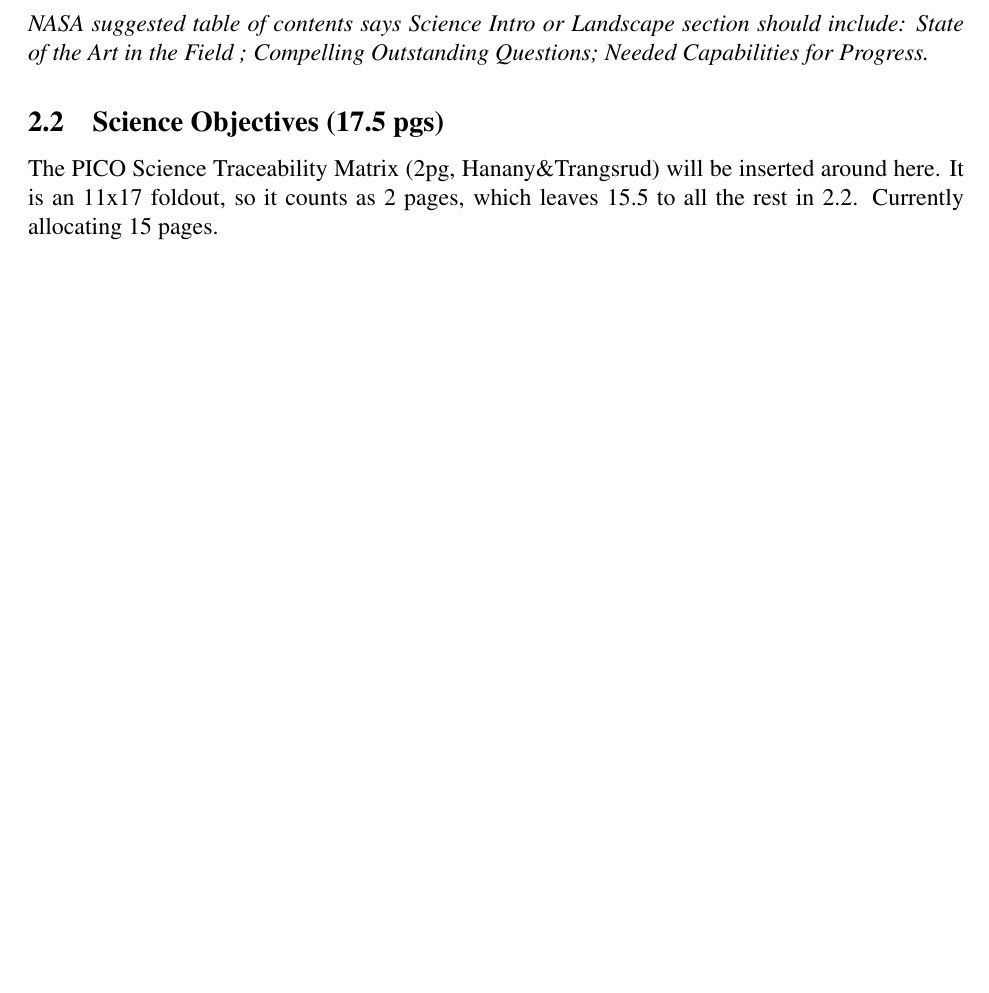
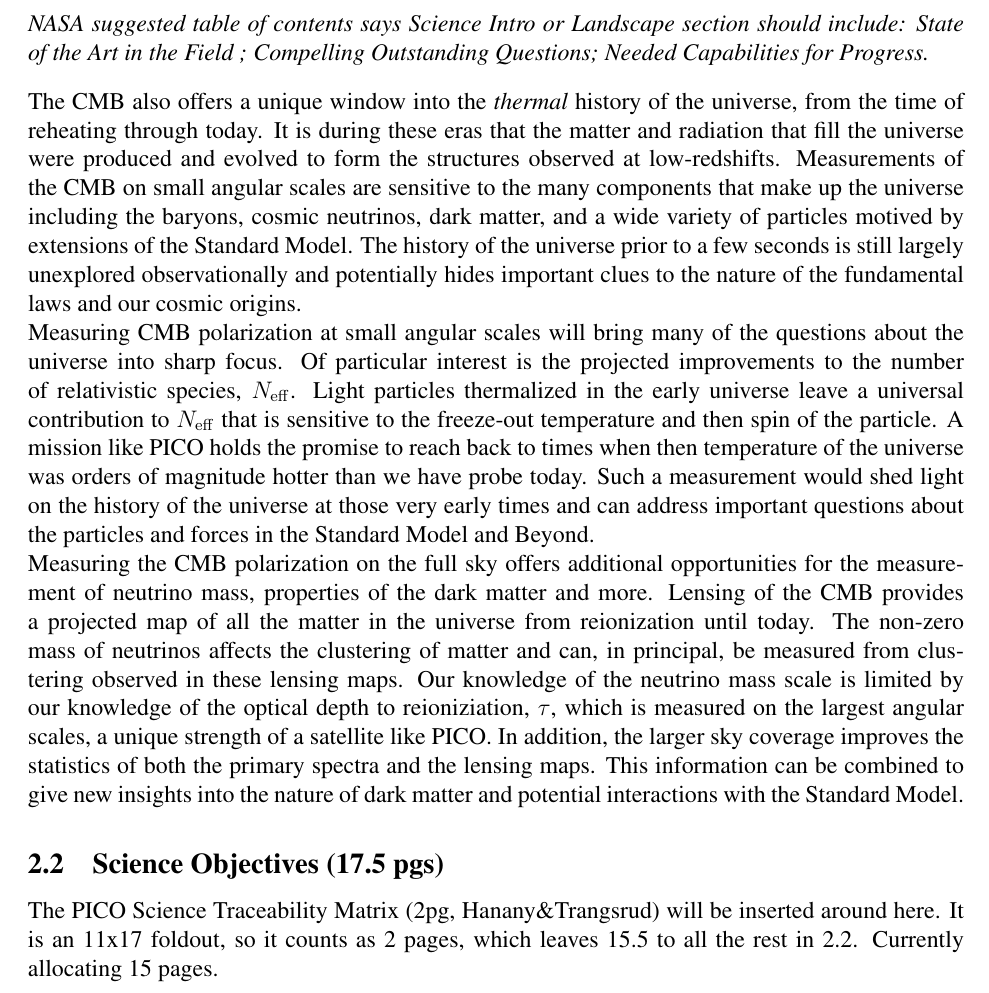
Before and after one commit to CMB-Probe/PICOReport, a LaTeX document (PICOReport.tex, which reads landscape.tex): part of page 2 of 35 before the commit and part of page 2 of 36 after it, cut so that both start at the same text, the shorter picture padded with empty space. Compiled offline with pdfLaTeX.

Commit message:
intro paragraphs

```diff
--- a/landscape.tex
+++ b/landscape.tex
@@ -3,6 +3,12 @@
 
 \begin{document}
 
+\vskip 10pt
+The CMB also offers a unique window into the {\it thermal} history of the universe, from the time of reheating through today.  It is during these eras that the matter and radiation that fill the universe were produced and evolved to form the structures observed at low-redshifts.  Measurements of the CMB on small angular scales are sensitive to the many components that make up the universe including the baryons, cosmic neutrinos, dark matter, and a wide variety of particles motived by extensions of the Standard Model.  The history of the universe prior to a few seconds is still largely unexplored observationally and potentially hides important clues to the nature of the fundamental laws and our cosmic origins.
+
+Measuring CMB polarization at small angular scales will bring many of the questions about the universe into sharp focus.  Of particular interest is the projected improvements to the number of relativistic species, $\Neff$.  Light particles thermalized in the early universe leave a universal contribution to $\Neff$ that is sensitive to the freeze-out temperature and then spin of the particle.  A mission like PICO holds the promise to reach back to times when then temperature of the universe was orders of magnitude hotter than we have probe today.  Such a measurement would shed light on the history of the universe at those very early times and can address important questions about the particles and forces in the Standard Model and Beyond.
+
+Measuring the CMB polarization on the full sky offers additional opportunities for the measurement of neutrino mass, properties of the dark matter and more.  Lensing of the CMB provides a projected map of all the matter in the universe from reionization until today.  The non-zero mass of neutrinos affects the clustering of matter and can, in principal, be measured from clustering observed in these lensing maps.  Our knowledge of the neutrino mass scale is limited by our knowledge of the optical depth to reioniziation, $\tau$, which is measured on the largest angular scales, a unique strength of a satellite like PICO.  In addition, the larger sky coverage improves the statistics of both the primary spectra and the lensing maps.  This information can be combined to give new insights into the nature of dark matter and potential interactions with the Standard Model.
 
 \end{document}
 
```
Also changed, not shown: PICOReport.tex (+1 -0 lines).
